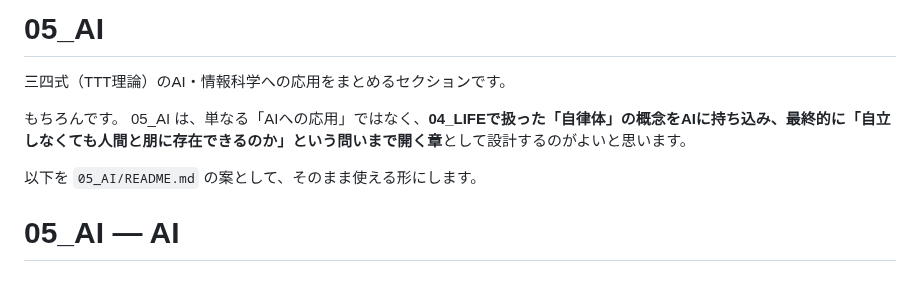
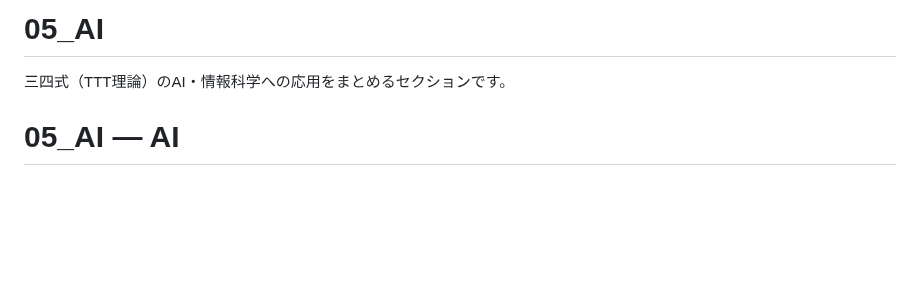
Before and after one commit to kiki054-n/cnt34, a Markdown page: 05_AI/README.md, the part around the change. Rendered like a GitHub page; blank space fills up the shorter version.

Commit message:
Refine README for AI applications section
Removed redundant text and clarified the section's focus on AI applications and the concept of autonomous entities.

```diff
--- a/05_AI/README.md
+++ b/05_AI/README.md
@@ -2,10 +2,6 @@
 
 三四式（TTT理論）のAI・情報科学への応用をまとめるセクションです。
 
-もちろんです。
-05_AI は、単なる「AIへの応用」ではなく、**04_LIFEで扱った「自律体」の概念をAIに持ち込み、最終的に「自立しなくても人間と朋に存在できるのか」という問いまで開く章**として設計するのがよいと思います。
-
-以下を `05_AI/README.md` の案として、そのまま使える形にします。
 
 # 05_AI — AI
 
```
